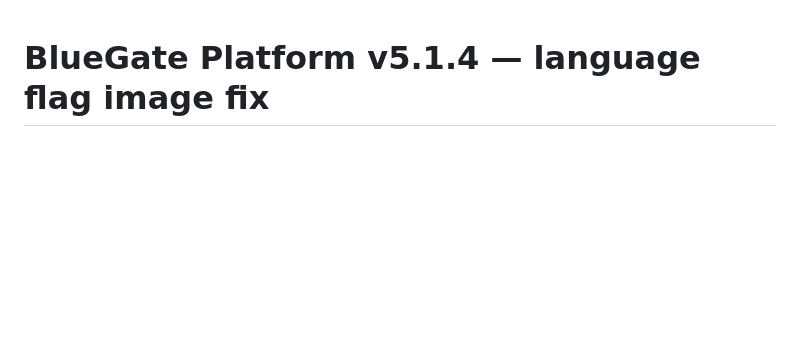
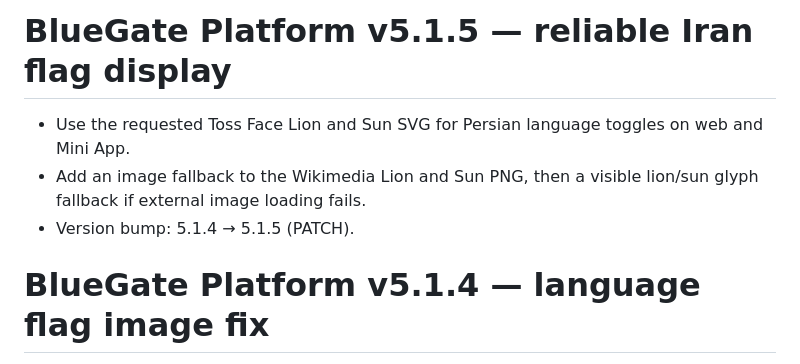
Before and after one commit to paliparsa/BlueGate-Platform, a Markdown page: CHANGELOG.md, the part around the change. Rendered like a GitHub page; blank space fills up the shorter version.

Commit message:
Document reliable Iran flag display in 5.1.5

```diff
--- a/CHANGELOG.md
+++ b/CHANGELOG.md
@@ -1,3 +1,9 @@
+# BlueGate Platform v5.1.5 — reliable Iran flag display
+
+- Use the requested Toss Face Lion and Sun SVG for Persian language toggles on web and Mini App.
+- Add an image fallback to the Wikimedia Lion and Sun PNG, then a visible lion/sun glyph fallback if external image loading fails.
+- Version bump: 5.1.4 → 5.1.5 (PATCH).
+
 # BlueGate Platform v5.1.4 — language flag image fix
 
 - Replace the hand-drawn Persian lion-and-sun toggle icon with the user-provided Wikimedia image URL in the web and Mini App language switchers.
```
